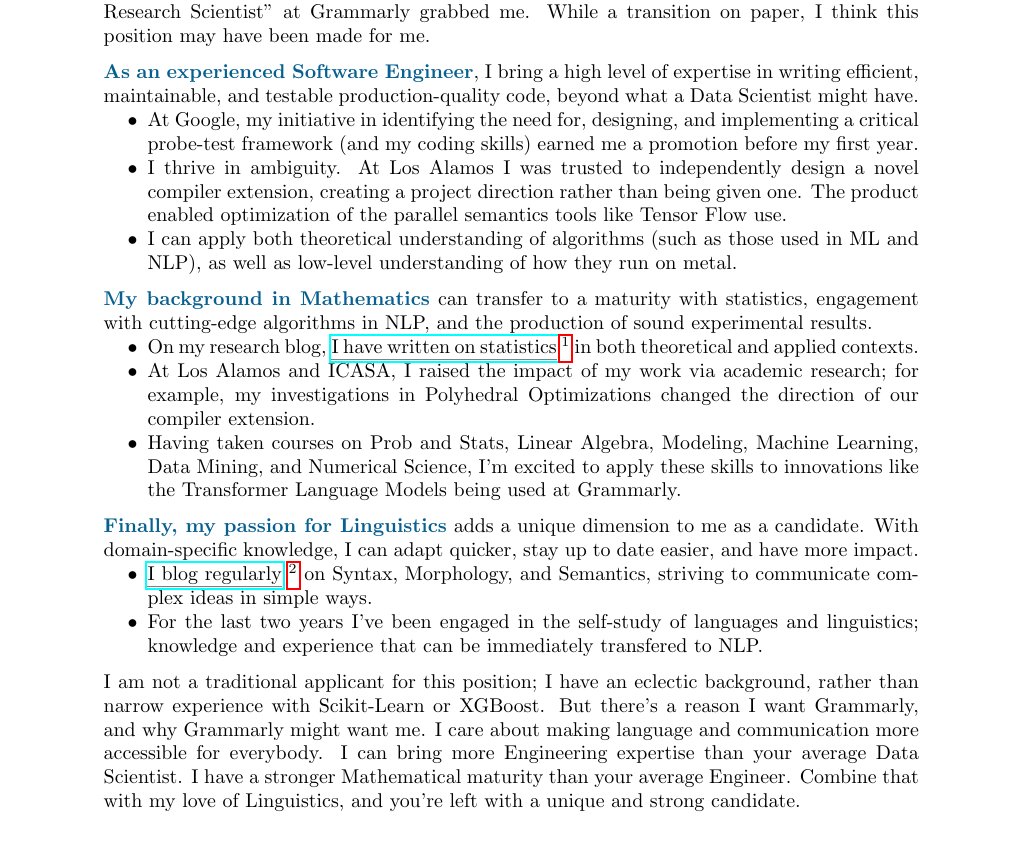
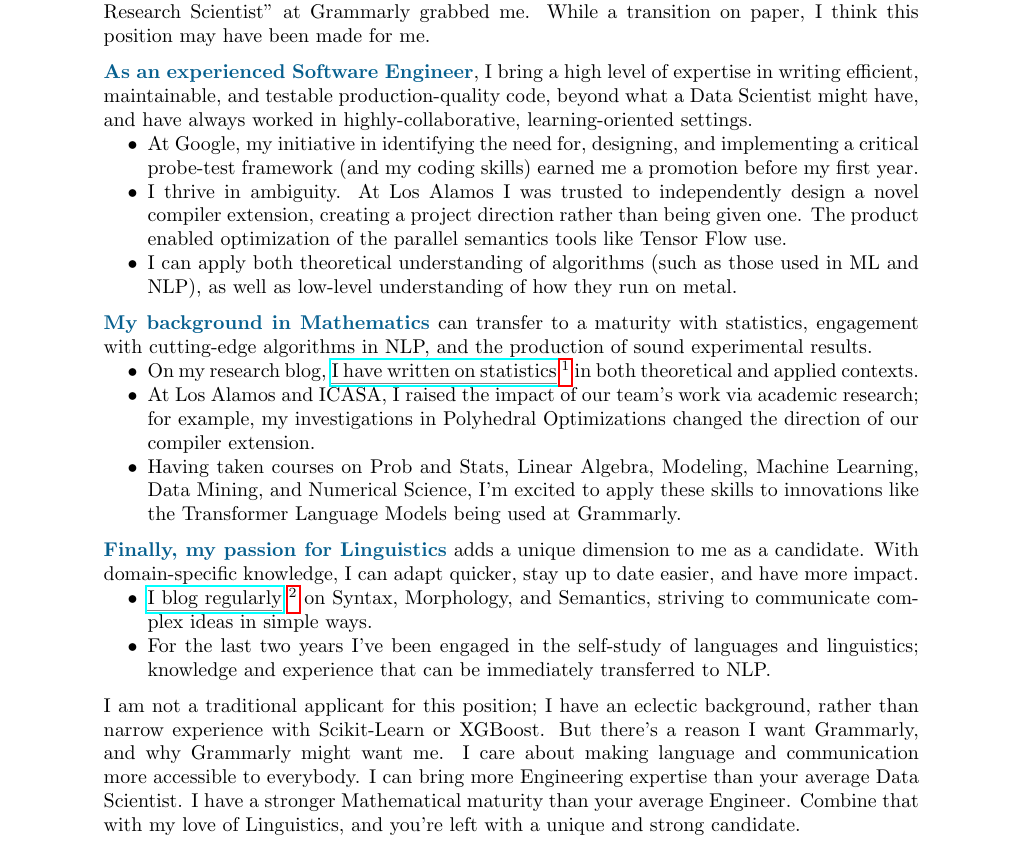
Before and after one commit to tylercecil/cv, a LaTeX document (grammarly/cover_letter.tex): part of the page, cut so that both start at the same text. Compiled offline with pdfLaTeX.

Commit message:
Final draft oh boy.

```diff
--- a/grammarly/cover_letter.tex
+++ b/grammarly/cover_letter.tex
@@ -78,7 +78,8 @@
 
   \hl{As an experienced Software Engineer}, I bring a high level of expertise
   in writing efficient, maintainable, and testable production-quality code,
-  beyond what a Data Scientist might have.
+  beyond what a Data Scientist might have, and have always worked in
+  highly-collaborative, learning-oriented settings.
 
   \begin{itemize}
     \item At Google, my initiative in identifying the need for, designing, and
@@ -103,9 +104,9 @@
     \item On my research blog, \cite{I have written on statistics}
       {https://tylercecil.com/posts/2020-05-10-bessel.html}
       in both theoretical and applied contexts.
-    \item At Los Alamos and ICASA, I raised the impact of my work via academic
-      research; for example, my investigations in Polyhedral Optimizations
-      changed the direction of our compiler extension.
+    \item At Los Alamos and ICASA, I raised the impact of our team's work via
+      academic research; for example, my investigations in Polyhedral
+      Optimizations changed the direction of our compiler extension.
     \item Having taken courses on Prob and Stats, Linear Algebra, Modeling,
       Machine Learning, Data Mining, and Numerical Science, I'm excited to
       apply these skills to innovations like the Transformer Language Models
@@ -123,14 +124,14 @@
       simple ways.
     \item  For the last two years I've been engaged in the self-study of
       languages and linguistics; knowledge and experience that can be
-      immediately transfered to NLP.
+      immediately transferred to NLP.
       % C1 certificates? Textbooks? Where's the proof!
   \end{itemize}\medskip
 
   I am not a traditional applicant for this position; I have an eclectic
   background, rather than narrow experience with Scikit-Learn or XGBoost.  But
   there's a reason I want Grammarly, and why Grammarly might want me. I care
-  about making language and communication more accessible for everybody. I can
+  about making language and communication more accessible to everybody. I can
   bring more Engineering expertise than your average Data Scientist. I have a
   stronger Mathematical maturity than your average Engineer. Combine that with
   my love of Linguistics, and you're left with a unique and strong candidate.
```
